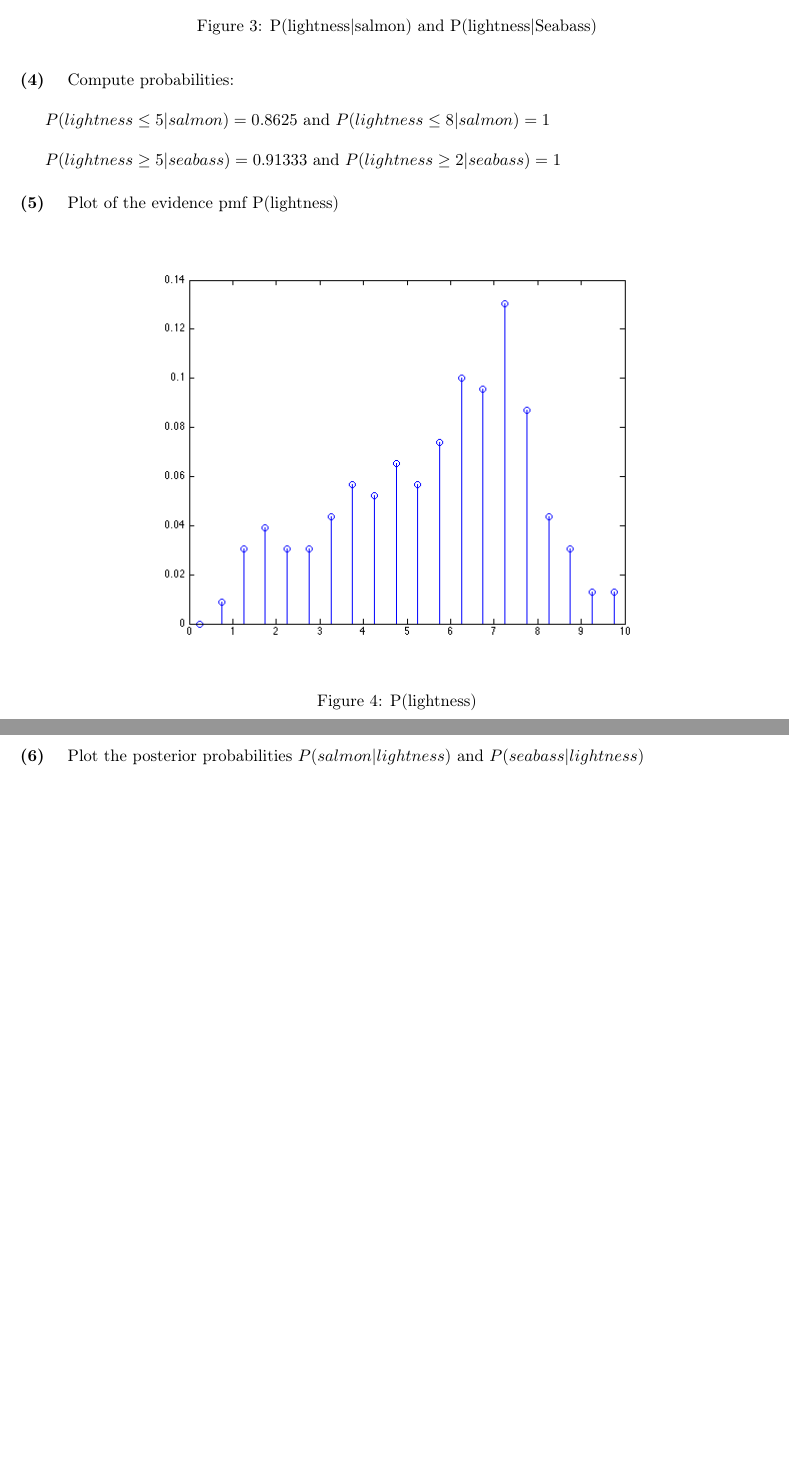
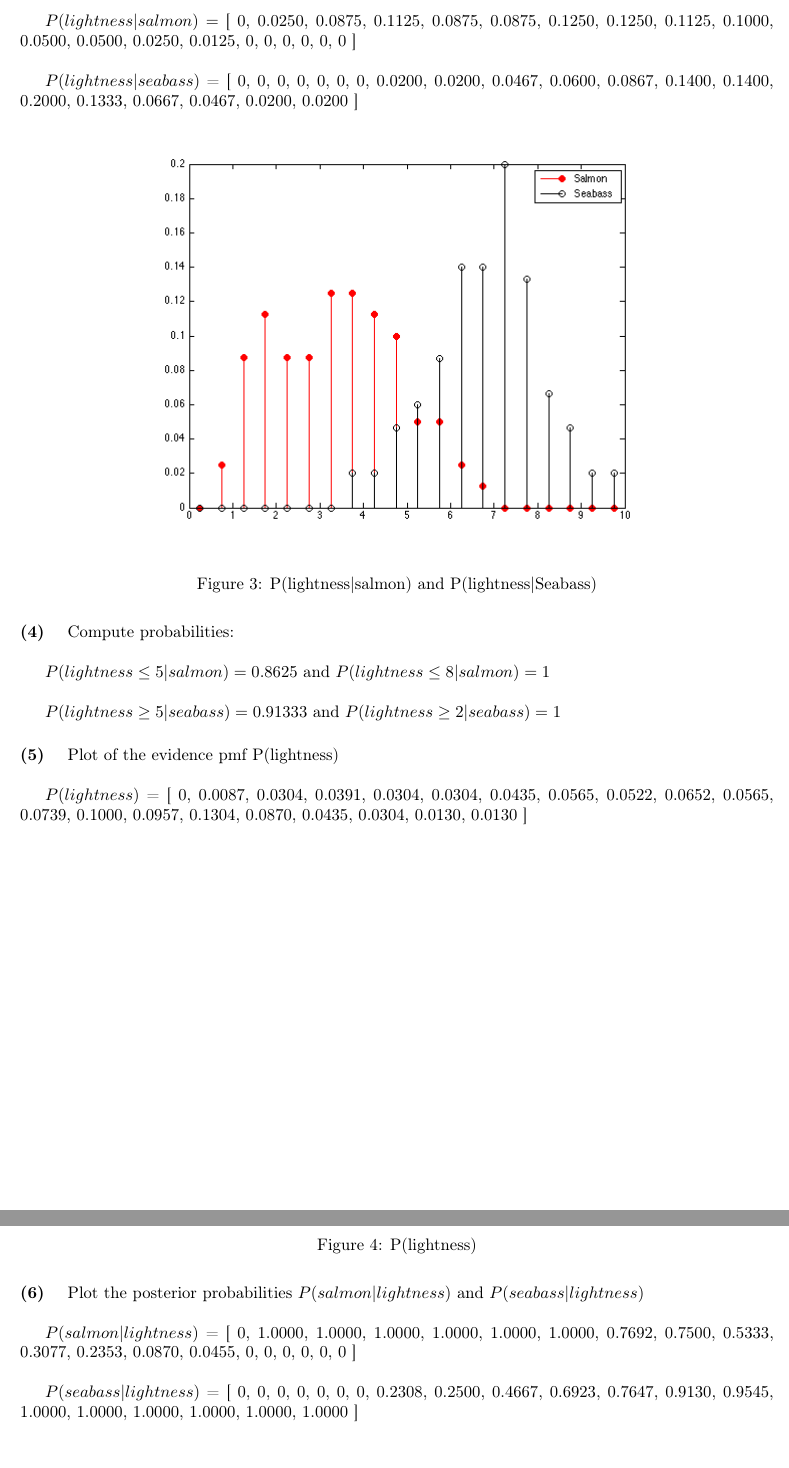
Before and after one commit to Mizzou-Mann/Machine-Learning, a LaTeX problem sheet (1/assignment_1.tex): two parts of pages 2 and 3 of 4, joined at a grey line, cut at the place of the change, the shorter picture padded with empty space. Compiled offline with pdfLaTeX.

Commit message:
include probabilities result

```diff
--- a/1/assignment_1.tex
+++ b/1/assignment_1.tex
@@ -8,6 +8,7 @@
 \usepackage{listings}
 \usepackage{graphicx}
 \usepackage[T1]{fontenc}
+\usepackage{float}
 
 \everymath{\displaystyle}
 
@@ -43,7 +44,51 @@
 % (3) Plot P(lightness|salmon) and P(lightness|seabass)
 %
 \paragraph{(3) } Plots of $P(lightness|salmon)$ and $P(lightness|seabass)$ ~\\
-\begin{figure}[h!]
+
+$P(lightness|salmon) = $ [
+         0,
+    0.0250,
+    0.0875,
+    0.1125,
+    0.0875,
+    0.0875,
+    0.1250,
+    0.1250,
+    0.1125,
+    0.1000,
+    0.0500,
+    0.0500,
+    0.0250,
+    0.0125,
+         0,
+         0,
+         0,
+         0,
+         0,
+         0 ]\\
+
+$P(lightness|seabass)$ = [
+         0,
+         0,
+         0,
+         0,
+         0,
+         0,
+         0,
+    0.0200,
+    0.0200,
+    0.0467,
+    0.0600,
+    0.0867,
+    0.1400,
+    0.1400,
+    0.2000,
+    0.1333,
+    0.0667,
+    0.0467,
+    0.0200,
+    0.0200 ]
+\begin{figure}[H]
   \centering
     \includegraphics[scale=.6]{images/conditional_probability_pmfs.png}
   \caption{P(lightness|salmon) and P(lightness|Seabass)}
@@ -62,7 +107,29 @@ $P(lightness\ge5|seabass) = 0.91333$ and $P(lightness\ge2|seabass) = 1$
 % (5) Plot P(lightness)
 %
 \paragraph{(5) } Plot of the evidence pmf P(lightness) ~\\
-\begin{figure}[h!]
+
+$P(lightness)$ = [
+         0,
+    0.0087,
+    0.0304,
+    0.0391,
+    0.0304,
+    0.0304,
+    0.0435,
+    0.0565,
+    0.0522,
+    0.0652,
+    0.0565,
+    0.0739,
+    0.1000,
+    0.0957,
+    0.1304,
+    0.0870,
+    0.0435,
+    0.0304,
+    0.0130,
+    0.0130 ] \\
+\begin{figure}[H]
   \centering
     \includegraphics[scale=.6]{images/p_lightness.png}
   \caption{P(lightness)}
@@ -72,7 +139,52 @@ $P(lightness\ge5|seabass) = 0.91333$ and $P(lightness\ge2|seabass) = 1$
 % (6) Plot posterior probabilities
 %
 \paragraph{(6) } Plot the posterior probabilities $P(salmon|lightness)$ and $P(seabass|lightness)$ ~\\
-\begin{figure}[h!]
+
+$P(salmon|lightness)$ = [
+         0,
+    1.0000,
+    1.0000,
+    1.0000,
+    1.0000,
+    1.0000,
+    1.0000,
+    0.7692,
+    0.7500,
+    0.5333,
+    0.3077,
+    0.2353,
+    0.0870,
+    0.0455,
+         0,
+         0,
+         0,
+         0,
+         0,
+         0 ]\\
+
+$P(seabass|lightness)$ = [
+         0,
+         0,
+         0,
+         0,
+         0,
+         0,
+         0,
+    0.2308,
+    0.2500,
+    0.4667,
+    0.6923,
+    0.7647,
+    0.9130,
+    0.9545,
+    1.0000,
+    1.0000,
+    1.0000,
+    1.0000,
+    1.0000,
+    1.0000 ]
+
+\begin{figure}[H]
   \centering
     \includegraphics[scale=.6]{images/posterior_probabilities.png}
   \caption{Posterior probabilities}
```
Also changed, not shown: 1/assignment_1.pdf, 1/assignment_1.tex (4 more changed lines).
